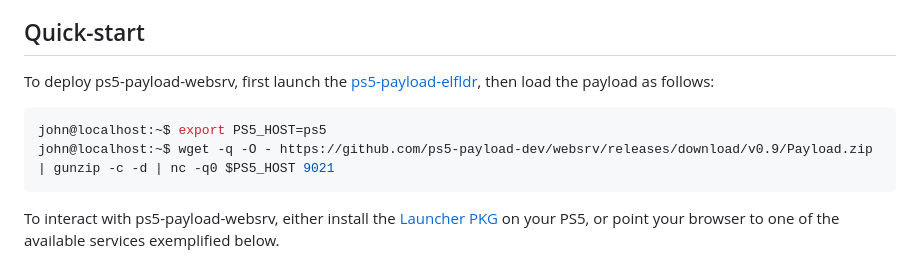
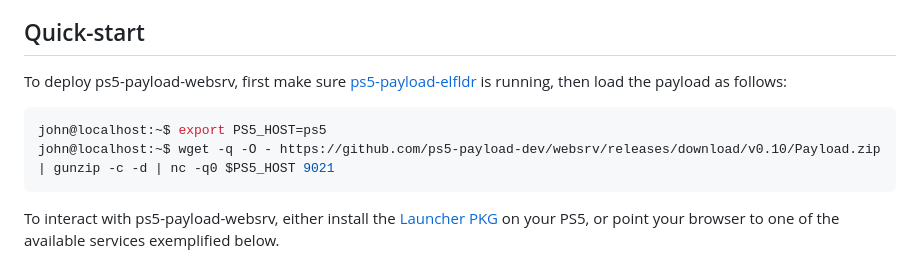
Before and after one commit to ps5-payload-dev/websrv, a Markdown page: README.md, the part around the change. Drawn GitHub-style.

Commit message:
version bump

````diff
--- a/README.md
+++ b/README.md
@@ -5,12 +5,12 @@ It can be used to launch homebrew via the Webkit browser embedded with the PS5,
 or remotely from your PC, phone, etc.
 
 ## Quick-start
-To deploy ps5-payload-websrv, first launch the [ps5-payload-elfldr][elfldr],
-then load the payload as follows:
+To deploy ps5-payload-websrv, first make sure [ps5-payload-elfldr][elfldr] is
+running, then load the payload as follows:
 
 ```console
 john@localhost:~$ export PS5_HOST=ps5
-john@localhost:~$ wget -q -O - https://github.com/ps5-payload-dev/websrv/releases/download/v0.9/Payload.zip | gunzip -c -d | nc -q0 $PS5_HOST 9021
+john@localhost:~$ wget -q -O - https://github.com/ps5-payload-dev/websrv/releases/download/v0.10/Payload.zip | gunzip -c -d | nc -q0 $PS5_HOST 9021
 ```
 
 To interact with ps5-payload-websrv, either install the [Launcher PKG][launcher]
````
